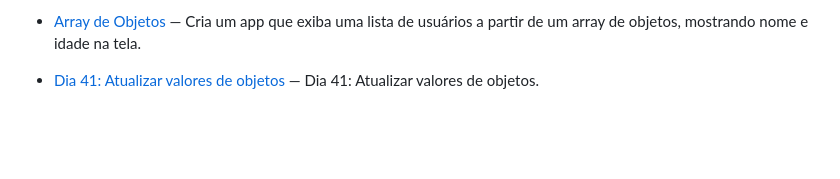
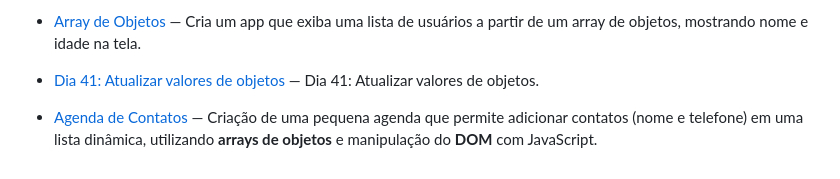
Before and after one commit to geovanesilvajr/html-css-javascript-challenges, a Markdown page: README.md, the part around the change. Drawn GitHub-style; blank space fills up the shorter version.

Commit message:
docs: Atualizar README desafio 41 - Agenda de Contatos.

```diff
--- a/README.md
+++ b/README.md
@@ -50,3 +50,4 @@ O objetivo é praticar **JS + lógica de programação** com foco em **desenvolv
 - [Objeto dentro de Objeto (Aninhado)](./day-39-objeto-aninhado/index.html) — Cria um objeto que contenha outro objeto dentro dele (por exemplo, um carro com informações do proprietário).
 - [Array de Objetos](./day-40-array-objetos/index.html) — Cria um app que exiba uma lista de usuários a partir de um array de objetos, mostrando nome e idade na tela.
 - [Dia 41: Atualizar valores de objetos](./day-41-atualizar-objeto/index.html) — Dia 41: Atualizar valores de objetos.
+- [Agenda de Contatos](./day-41-agen4da-contatos/index.html) — Criação de uma pequena agenda que permite adicionar contatos (nome e telefone) em uma lista dinâmica, utilizando **arrays de objetos** e manipulação do **DOM** com JavaScript.
```
